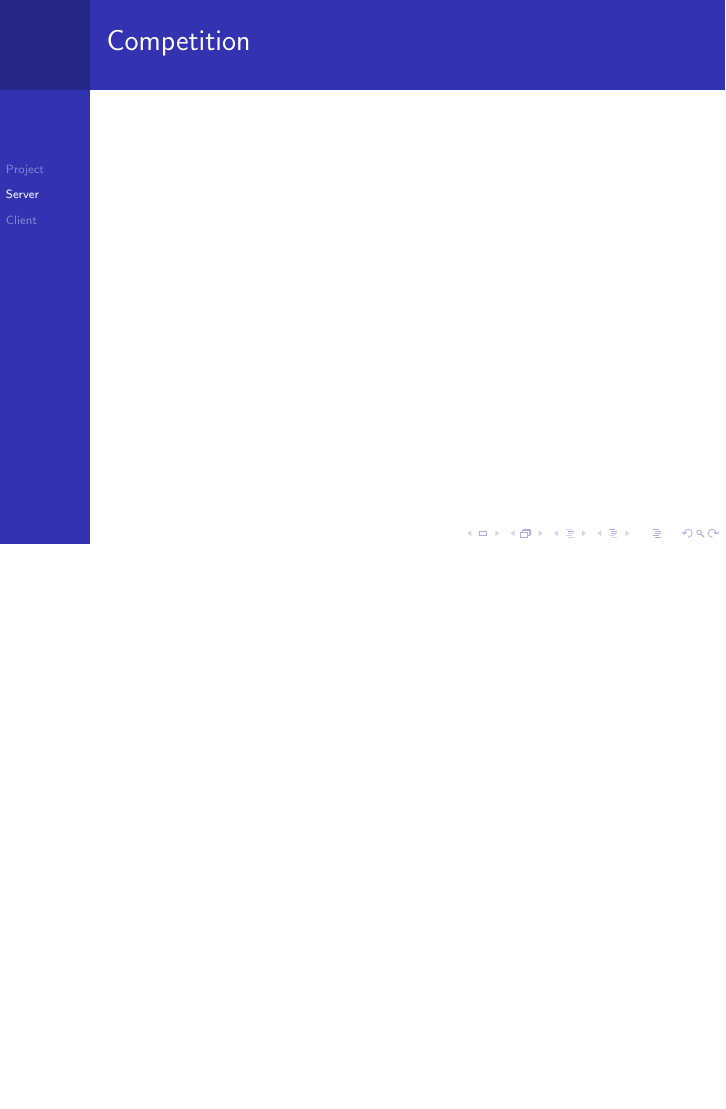
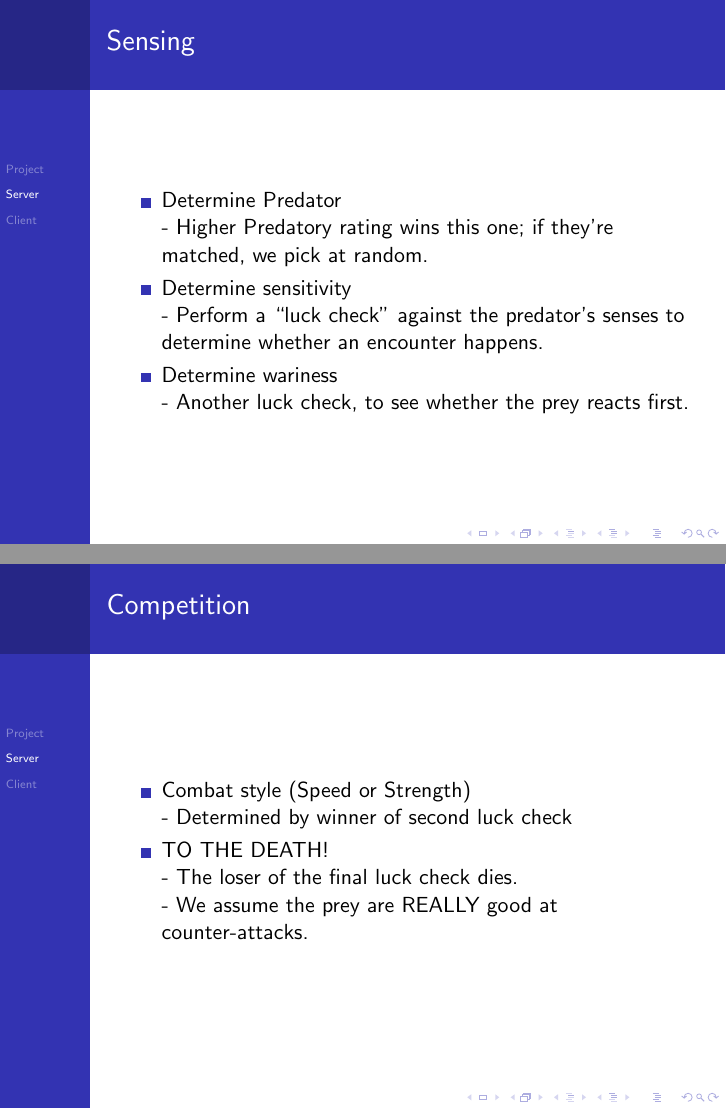
Before and after one commit to pdblasi/NatCom_FinalProject, LaTeX slides (Presentation/presentation.tex): page 20 of 30 before the commit and pages 27 and 30 of 40 after it, the two joined at a grey line, the shorter picture padded with empty space. The pictures show the PDF file Presentation/presentation.pdf that the author committed with the source.

Commit message:
Added server stuff!

```diff
--- a/Presentation/presentation.tex
+++ b/Presentation/presentation.tex
@@ -82,7 +107,27 @@ There are four pairs of traits that are mutually exclusive, \hfill
+\begin{itemize}
+    \item Determine Predator
+        \\ - Higher Predatory rating wins this one; if they're matched, we
+            pick at random.
+    \pause
+    \item Determine sensitivity
+        \\ - Perform a ``luck check" against the predator's senses to
+            determine whether an encounter happens.
+    \pause
+    \item Determine wariness
+        \\ - Another luck check, to see whether the prey reacts first.
+\end{itemize}
 \end{frame}
 
 \begin{frame}{Competition}
-
+\begin{itemize}
+    \item Combat style (Speed or Strength)
+        \\ - Determined by winner of second luck check
+    \pause
+    \item TO THE DEATH!
+        \\ - The loser of the final luck check dies.
+        \pause
+        \\ - We assume the prey are REALLY good at counter-attacks.
+\end{itemize}
 \end{frame}
 
 \section{Client}
```
Also changed, not shown: Presentation/presentation.pdf, Presentation/presentation.tex (29 more changed lines).
